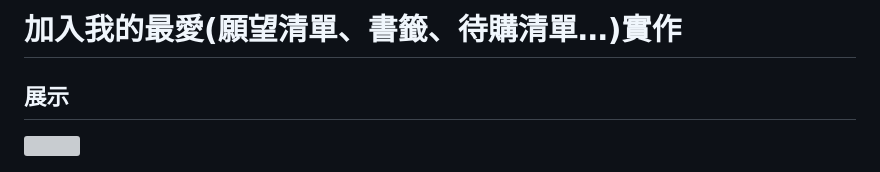
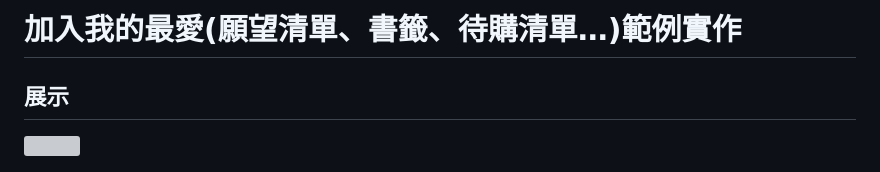
Before and after one commit to sd918207458/board-buddy-express, a Markdown page: docs/favorite.md, the part around the change. GitHub-like rendering; grey boxes are pictures that could not be loaded.

```diff
--- a/docs/favorite.md
+++ b/docs/favorite.md
@@ -1,4 +1,4 @@
-# 加入我的最愛(願望清單、書籤、待購清單…)實作
+# 加入我的最愛(願望清單、書籤、待購清單…)範例實作
 
 ## 展示
 
```
